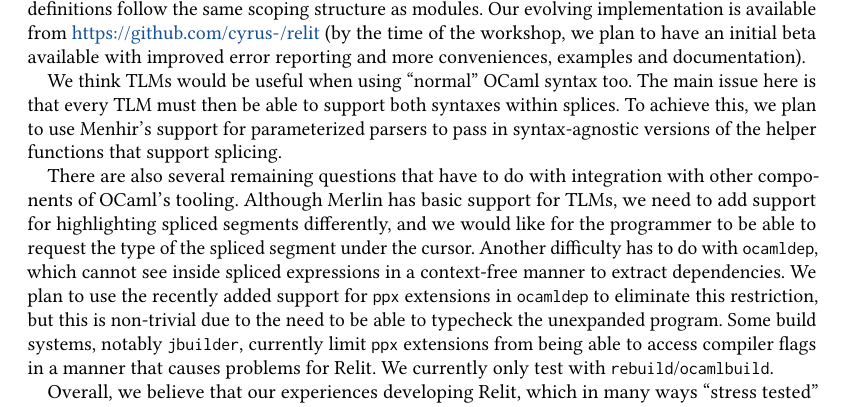
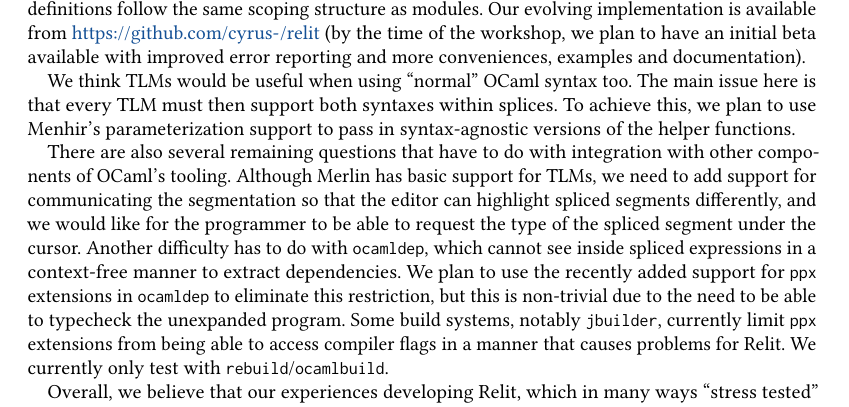
Before and after one commit to cyrus-/relit-ocaml-workshop, a LaTeX paper (relit-ocaml-workshop.tex): part of page 4 of 4, cut so that both start at the same text. Compiled offline with pdfLaTeX.

Commit message:
clarified discussion of Merlin in conclusion + space saving

```diff
--- a/relit-ocaml-workshop.tex
+++ b/relit-ocaml-workshop.tex
@@ -469,9 +469,9 @@ By encoding TLM definitions as modules with singleton signatures, and TLM applic
 
 % \citet{TLMs-paper} also developed TLMs for patterns, in addition to expressions. Implementing pattern TLMs requires a bit more creativity because we cannot raise exceptions directly in patterns. Instead, we must replace the expression that the pattern presides over with an exception.
 
-We think TLMs would be useful when using ``normal'' OCaml syntax too. The main issue here is that every TLM must then be able to support both syntaxes within splices. To achieve this, we plan to use Menhir's support for parameterized parsers to pass in syntax-agnostic versions of the helper functions that support  splicing.
+We think TLMs would be useful when using ``normal'' OCaml syntax too. The main issue here is that every TLM must then support both syntaxes within splices. To achieve this, we plan to use Menhir's parameterization support to pass in syntax-agnostic versions of the helper functions.
 
-There are also several remaining questions that have to do with integration with other components of OCaml's tooling. Although Merlin has basic support for TLMs, we need to add support for highlighting spliced segments differently, and we would like for the programmer to be able to request the type of the spliced segment under the cursor. Another difficulty has to do with \li{ocamldep}, which cannot see inside spliced expressions in a context-free manner to extract dependencies. We plan to use the recently added support for \li{ppx} extensions in \li{ocamldep} to eliminate this restriction, but this is non-trivial due to the need to be able to typecheck the unexpanded program. Some build systems, notably \li{jbuilder}, currently limit \li{ppx} extensions from being able to access compiler flags in a manner that causes problems for Relit. We currently only test with \li{rebuild}/\li{ocamlbuild}.
+There are also several remaining questions that have to do with integration with other components of OCaml's tooling. Although Merlin has basic support for TLMs, we need to add support for communicating the segmentation so that the editor can highlight spliced segments differently, and we would like for the programmer to be able to request the type of the spliced segment under the cursor. Another difficulty has to do with \li{ocamldep}, which cannot see inside spliced expressions in a context-free manner to extract dependencies. We plan to use the recently added support for \li{ppx} extensions in \li{ocamldep} to eliminate this restriction, but this is non-trivial due to the need to be able to typecheck the unexpanded program. Some build systems, notably \li{jbuilder}, currently limit \li{ppx} extensions from being able to access compiler flags in a manner that causes problems for Relit. We currently only test with \li{rebuild}/\li{ocamlbuild}.
 
 Overall, we believe that our experiences developing Relit, which in many ways ``stress tested'' the PPX system, will be of interest to others working to improve OCaml's tooling, and we believe that Relit itself is an interesting new mechanism of interest to the OCaml community.
 
```
